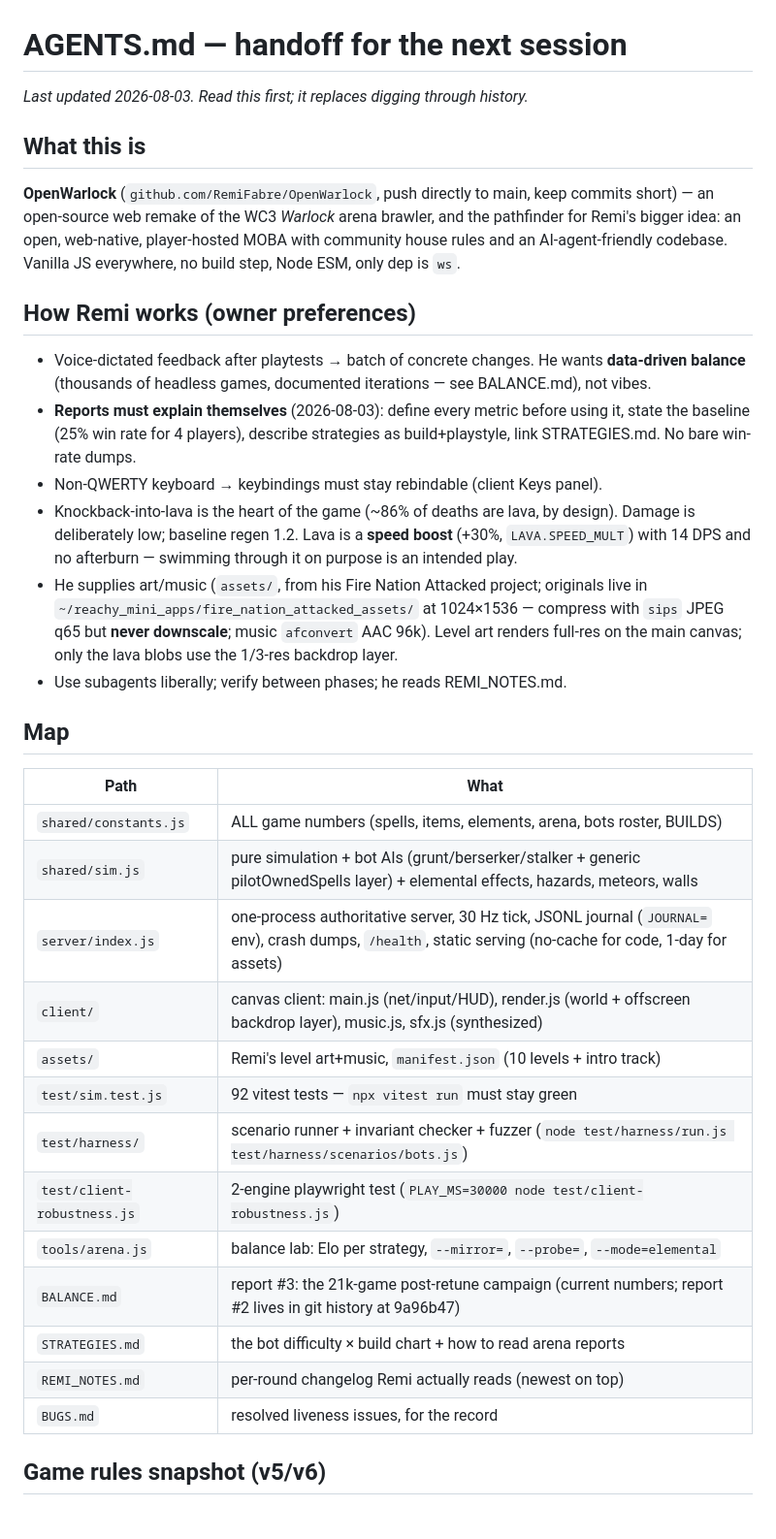
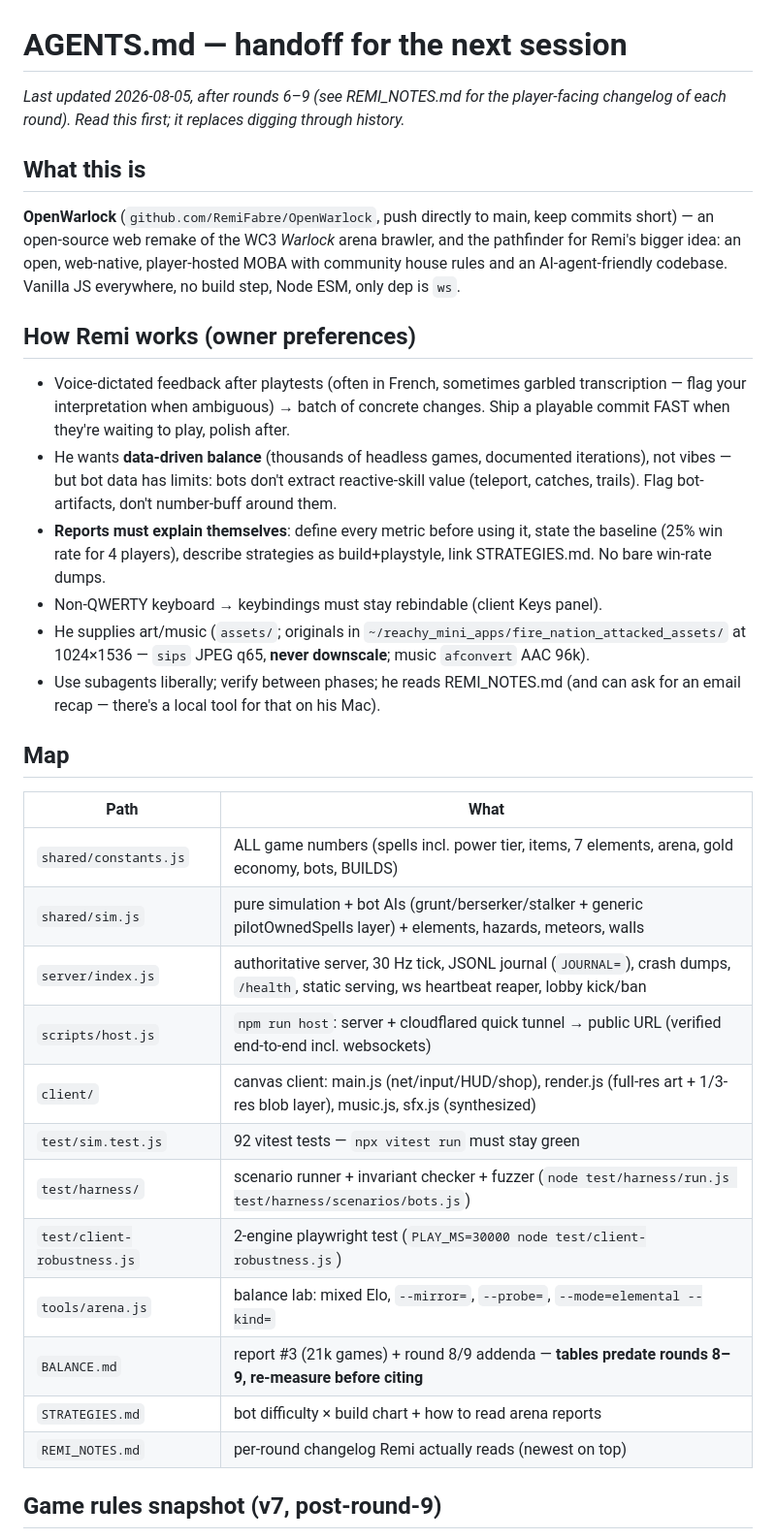
Before and after one commit to RemiFabre/OpenWarlock, a Markdown page: AGENTS.md, the part around one of its changes. Shown at 97% size. Rendered like a GitHub page.

Commit message:
AGENTS.md: full handoff refresh through round 9

```diff
--- a/AGENTS.md
+++ b/AGENTS.md
@@ -1,6 +1,8 @@
 # AGENTS.md — handoff for the next session
 
-*Last updated 2026-08-03. Read this first; it replaces digging through history.*
+*Last updated 2026-08-05, after rounds 6–9 (see REMI_NOTES.md for the
+player-facing changelog of each round). Read this first; it replaces digging
+through history.*
 
 ## What this is
 
@@ -12,41 +14,40 @@ codebase. Vanilla JS everywhere, no build step, Node ESM, only dep is `ws`.
 
 ## How Remi works (owner preferences)
 
-- Voice-dictated feedback after playtests → batch of concrete changes. He
-  wants **data-driven balance** (thousands of headless games, documented
-  iterations — see BALANCE.md), not vibes.
-- **Reports must explain themselves** (2026-08-03): define every metric
-  before using it, state the baseline (25% win rate for 4 players), describe
-  strategies as build+playstyle, link STRATEGIES.md. No bare win-rate dumps.
+- Voice-dictated feedback after playtests (often in French, sometimes garbled
+  transcription — flag your interpretation when ambiguous) → batch of
+  concrete changes. Ship a playable commit FAST when they're waiting to play,
+  polish after.
+- He wants **data-driven balance** (thousands of headless games, documented
+  iterations), not vibes — but bot data has limits: bots don't extract
+  reactive-skill value (teleport, catches, trails). Flag bot-artifacts,
+  don't number-buff around them.
+- **Reports must explain themselves**: define every metric before using it,
+  state the baseline (25% win rate for 4 players), describe strategies as
+  build+playstyle, link STRATEGIES.md. No bare win-rate dumps.
 - Non-QWERTY keyboard → keybindings must stay rebindable (client Keys panel).
-- Knockback-into-lava is the heart of the game (~86% of deaths are lava, by
-  design). Damage is deliberately low; baseline regen 1.2. Lava is a
-  **speed boost** (+30%, `LAVA.SPEED_MULT`) with 14 DPS and no afterburn —
-  swimming through it on purpose is an intended play.
-- He supplies art/music (`assets/`, from his Fire Nation Attacked project;
-  originals live in `~/reachy_mini_apps/fire_nation_attacked_assets/` at
-  1024×1536 — compress with `sips` JPEG q65 but **never downscale**; music
-  `afconvert` AAC 96k). Level art renders full-res on the main canvas; only
-  the lava blobs use the 1/3-res backdrop layer.
-- Use subagents liberally; verify between phases; he reads REMI_NOTES.md.
+- He supplies art/music (`assets/`; originals in
+  `~/reachy_mini_apps/fire_nation_attacked_assets/` at 1024×1536 — `sips`
+  JPEG q65, **never downscale**; music `afconvert` AAC 96k).
+- Use subagents liberally; verify between phases; he reads REMI_NOTES.md
+  (and can ask for an email recap — there's a local tool for that on his Mac).
 
 ## Map
 
 | Path | What |
 |---|---|
-| `shared/constants.js` | ALL game numbers (spells, items, elements, arena, bots roster, BUILDS) |
-| `shared/sim.js` | pure simulation + bot AIs (grunt/berserker/stalker + generic pilotOwnedSpells layer) + elemental effects, hazards, meteors, walls |
-| `server/index.js` | one-process authoritative server, 30 Hz tick, JSONL journal (`JOURNAL=` env), crash dumps, `/health`, static serving (no-cache for code, 1-day for assets) |
-| `client/` | canvas client: main.js (net/input/HUD), render.js (world + offscreen backdrop layer), music.js, sfx.js (synthesized) |
-| `assets/` | Remi's level art+music, `manifest.json` (10 levels + intro track) |
+| `shared/constants.js` | ALL game numbers (spells incl. power tier, items, 7 elements, arena, gold economy, bots, BUILDS) |
+| `shared/sim.js` | pure simulation + bot AIs (grunt/berserker/stalker + generic pilotOwnedSpells layer) + elements, hazards, meteors, walls |
+| `server/index.js` | authoritative server, 30 Hz tick, JSONL journal (`JOURNAL=`), crash dumps, `/health`, static serving, ws heartbeat reaper, lobby kick/ban |
+| `scripts/host.js` | `npm run host`: server + cloudflared quick tunnel → public URL (verified end-to-end incl. websockets) |
+| `client/` | canvas client: main.js (net/input/HUD/shop), render.js (full-res art + 1/3-res blob layer), music.js, sfx.js (synthesized) |
 | `test/sim.test.js` | 92 vitest tests — `npx vitest run` must stay green |
 | `test/harness/` | scenario runner + invariant checker + fuzzer (`node test/harness/run.js test/harness/scenarios/bots.js`) |
 | `test/client-robustness.js` | 2-engine playwright test (`PLAY_MS=30000 node test/client-robustness.js`) |
-| `tools/arena.js` | balance lab: Elo per strategy, `--mirror=`, `--probe=`, `--mode=elemental` |
-| `BALANCE.md` | report #3: the 21k-game post-retune campaign (current numbers; report #2 lives in git history at 9a96b47) |
-| `STRATEGIES.md` | the bot difficulty × build chart + how to read arena reports |
+| `tools/arena.js` | balance lab: mixed Elo, `--mirror=`, `--probe=`, `--mode=elemental --kind=` |
+| `BALANCE.md` | report #3 (21k games) + round 8/9 addenda — **tables predate rounds 8–9, re-measure before citing** |
+| `STRATEGIES.md` | bot difficulty × build chart + how to read arena reports |
 | `REMI_NOTES.md` | per-round changelog Remi actually reads (newest on top) |
-| `BUGS.md` | resolved liveness issues, for the record |
 
-## Game rules snapshot (v5/v6)
+## Game rules snapshot (v7, post-round-9)
 
```
Also changed, not shown: other parts of AGENTS.md (+85 -60 lines).
